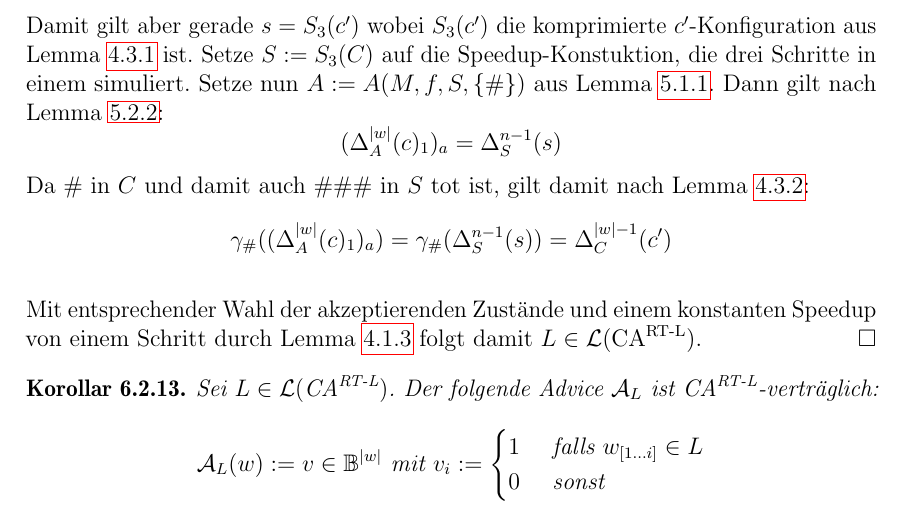
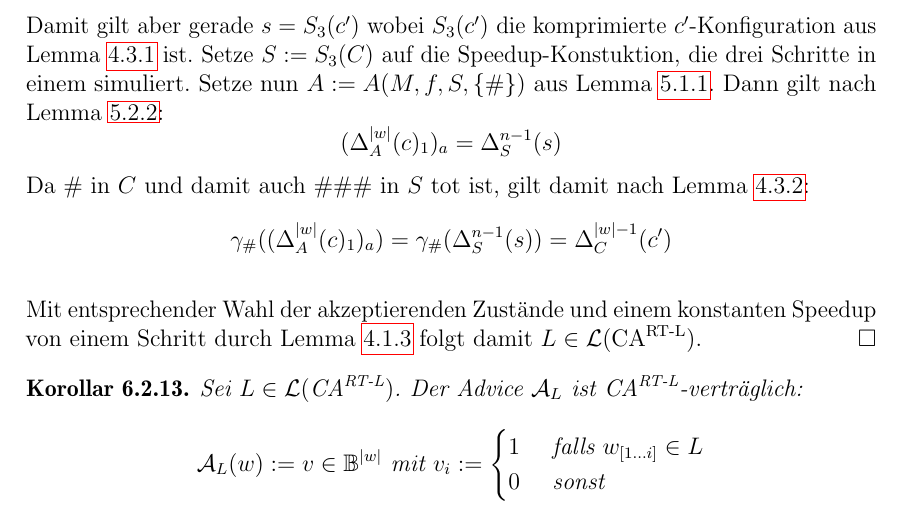
Before and after one commit to hediet/bachelors-thesis, a LaTeX thesis (thesis.tex, which reads chapters/6.AdviceZellularautomaten.tex): part of page 46 of 60, cut so that both start at the same text. Compiled offline with pdfLaTeX.

Commit message:
Final change.

```diff
--- a/chapters/6.AdviceZellularautomaten.tex
+++ b/chapters/6.AdviceZellularautomaten.tex
@@ -651,7 +651,7 @@ Zum Beweis werden Sätze aus allen vorangegangen Kapitel verwendet.
 \begin{corollary}
     \label{folgerungThmMainAdv}
     Sei $L \in \CAL{\CART, \CALeft}$.
-    Der folgende Advice $\advA_L$ ist $\CAM{\CART, \CALeft}$-verträglich:
+    Der Advice $\advA_L$ ist $\CAM{\CART, \CALeft}$-verträglich:
     \[
         \advA_L(w) := v \in \B^{|w|} \text{ mit } v_i :=
         \begin{cases}
```
Also changed, not shown: thesis.pdf (added).
